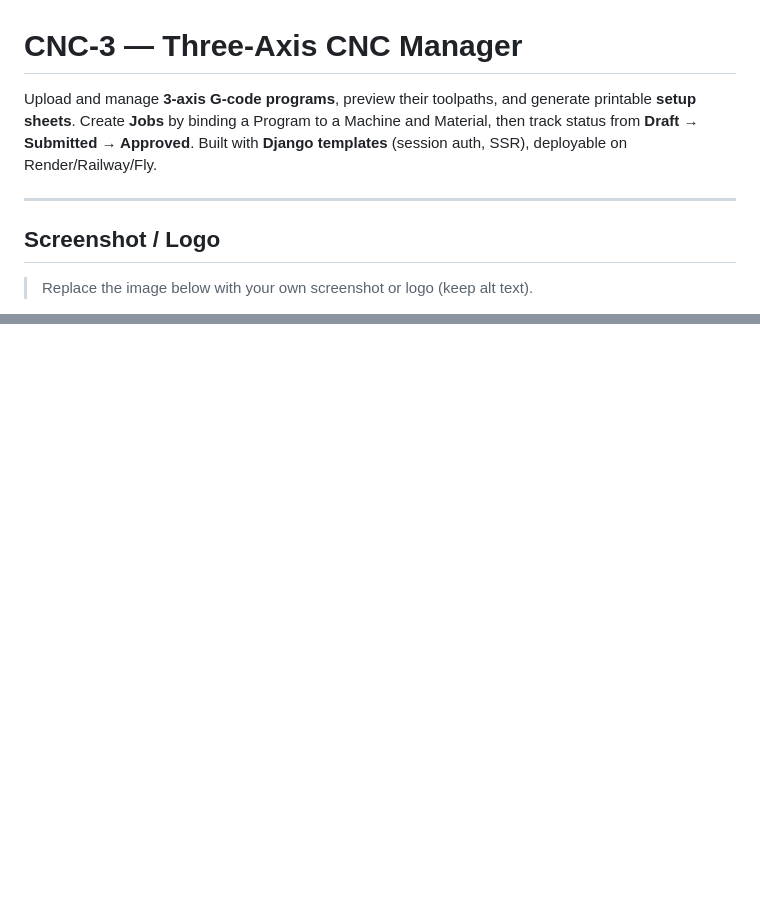
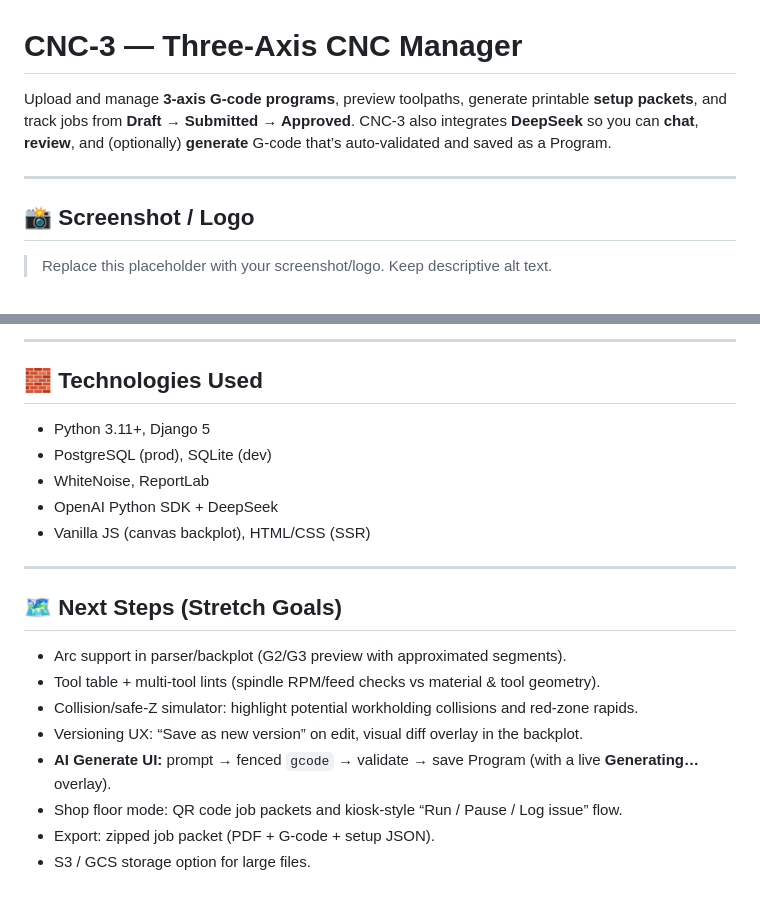
Before and after one commit to Mohammed31-EM/cnc-3, a Markdown page: README.md, 2 parts joined by grey strips. Drawn GitHub-style; blank space fills up the shorter version.

```diff
--- a/README.md
+++ b/README.md
@@ -1,10 +1,10 @@
 # CNC-3 — Three-Axis CNC Manager
 
-Upload and manage **3-axis G-code programs**, preview their toolpaths, and generate printable **setup sheets**. Create **Jobs** by binding a Program to a Machine and Material, then track status from **Draft → Submitted → Approved**. Built with **Django templates** (session auth, SSR), deployable on Render/Railway/Fly.
+Upload and manage **3-axis G-code programs**, preview toolpaths, generate printable **setup packets**, and track jobs from **Draft → Submitted → Approved**. CNC-3 also integrates **DeepSeek** so you can **chat**, **review**, and (optionally) **generate** G-code that’s auto-validated and saved as a Program.
 
 ---
 
-## Screenshot / Logo
+## 📸 Screenshot / Logo
 
-> Replace the image below with your own screenshot or logo (keep alt text).
+> Replace this placeholder with your screenshot/logo. Keep descriptive alt text.
 
@@ -116,0 +145,22 @@ A focused CRUD app that demonstrates:
+---
+
+## 🧱 Technologies Used
+
+- Python 3.11+, Django 5
+- PostgreSQL (prod), SQLite (dev)
+- WhiteNoise, ReportLab
+- OpenAI Python SDK + DeepSeek
+- Vanilla JS (canvas backplot), HTML/CSS (SSR)
+
+---
+
+## 🗺️ Next Steps (Stretch Goals)
+
+- Arc support in parser/backplot (G2/G3 preview with approximated segments).
+- Tool table + multi-tool lints (spindle RPM/feed checks vs material & tool geometry).
+- Collision/safe-Z simulator: highlight potential workholding collisions and red-zone rapids.
+- Versioning UX: “Save as new version” on edit, visual diff overlay in the backplot.
+- **AI Generate UI:** prompt → fenced `gcode` → validate → save Program (with a live **Generating…** overlay).
+- Shop floor mode: QR code job packets and kiosk-style “Run / Pause / Log issue” flow.
+- Export: zipped job packet (PDF + G-code + setup JSON).
+- S3 / GCS storage option for large files.
```
Also changed, not shown: other parts of README.md (+99 -71 lines).
